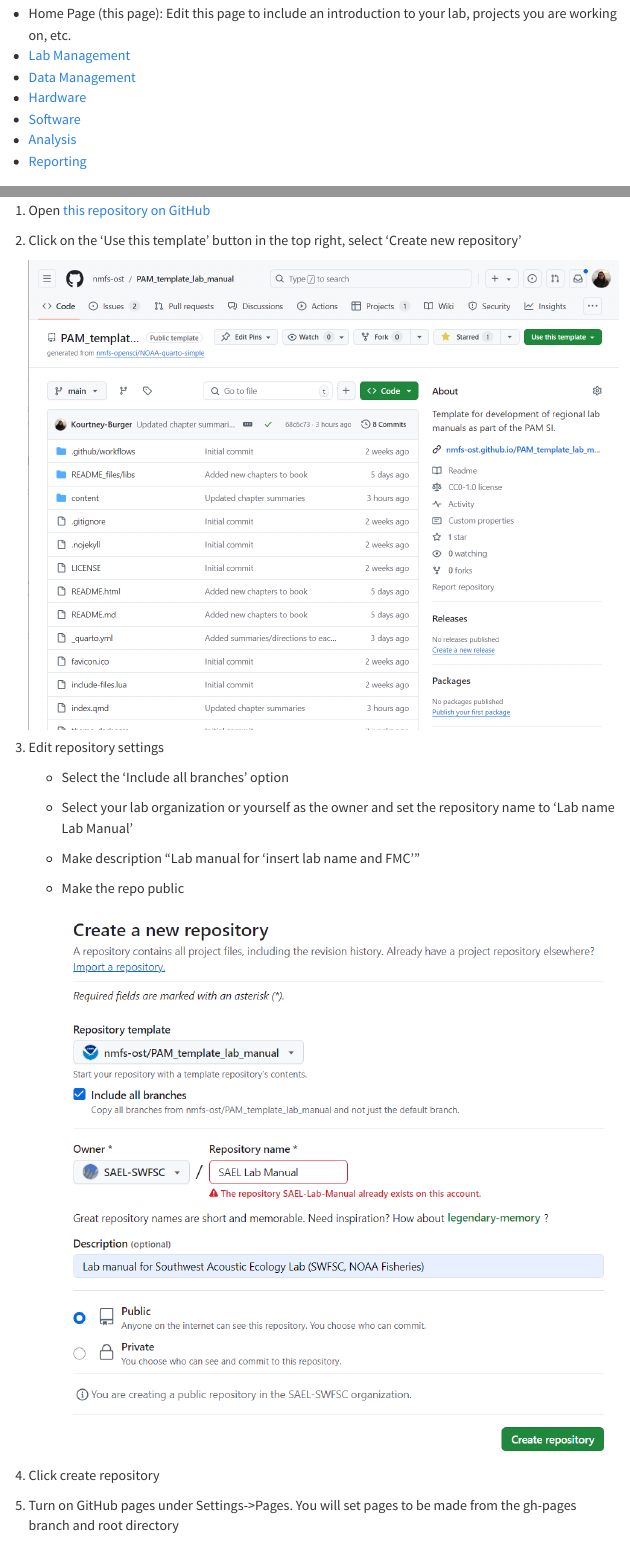
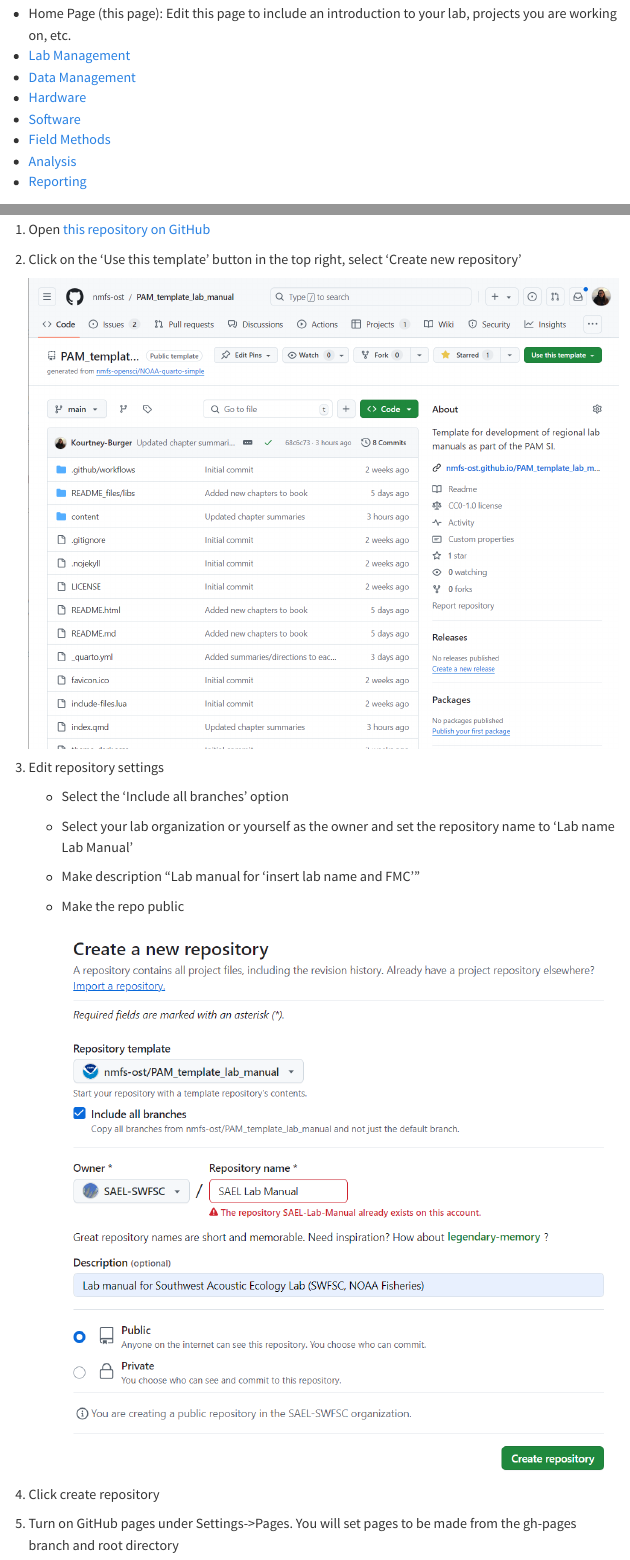
Before and after one commit to IsabellaGarfield/National-Lab-Manual, a Quarto document (index.qmd): the page in a window 1100 px wide, from 490 px down, and a second part further down, joined at a grey line. Rendered offline with R 4.5, knitr and Pandoc in place of Quarto, with nearby package versions; menus at the side of the page are left out.

Commit message:
update URLs from template

```diff
--- a/_quarto.yml
+++ b/_quarto.yml
@@ -4,8 +4,8 @@
 website:
   page-navigation: true
   title: "NOAA quarto simple"
-  site-url: "https://nmfs-ost.github.io/PAM_template_lab_manual/"
-  repo-url: "https://github.com/nmfs-ost/PAM_template_lab_manual"
+  site-url: "https://isabellagarfield.github.io/National-Lab-Manual/"
+  repo-url: "https://github.com/IsabellaGarfield/National-Lab-Manual"
   repo-actions: [edit, source, issue]
   favicon: images/favicon.ico
 
@@ -21,11 +21,11 @@
     align: center
     tools:
       - icon: globe
-        href: https://nmfs-ost.github.io/PAM_National_NMFS_Network
-        text: "NMFS National Passive Acoustic Monitoring Network"
+        href: https://www.fisheries.noaa.gov/national/science-data/ocean-noise
+        text: "NMFS Passive Acoustic Monitoring Network"
       - icon: github
         href: https://github.com/nmfs-ost/PAM_template_lab_manual
-        text: "NMFS PAM SI Lab Manual Template"
+        text: "NMFS PAM SI Lab Manual" #will update with national github
 
     style: "docked"
     search: true
--- a/index.qmd
+++ b/index.qmd
@@ -17,8 +17,10 @@
 -   [Data Management](https://nmfs-ost.github.io/PAM_template_lab_manual/content/DataManagement.html)
 -   [Hardware](https://nmfs-ost.github.io/PAM_template_lab_manual/content/Hardware.html)
 -   [Software](https://nmfs-ost.github.io/PAM_template_lab_manual/content/Software.html)
+-   [Field Methods](https://nmfs-ost.github.io/PAM_template_lab_manual/content/FieldMethods.html)
 -   [Analysis](https://nmfs-ost.github.io/PAM_template_lab_manual/content/AnalysisMethods.html)
 -   [Reporting](https://nmfs-ost.github.io/PAM_template_lab_manual/content/Reporting.html)
+
 
 ## Optional Pages
 
```
Also changed, not shown: content/images/Example image.png (added).
